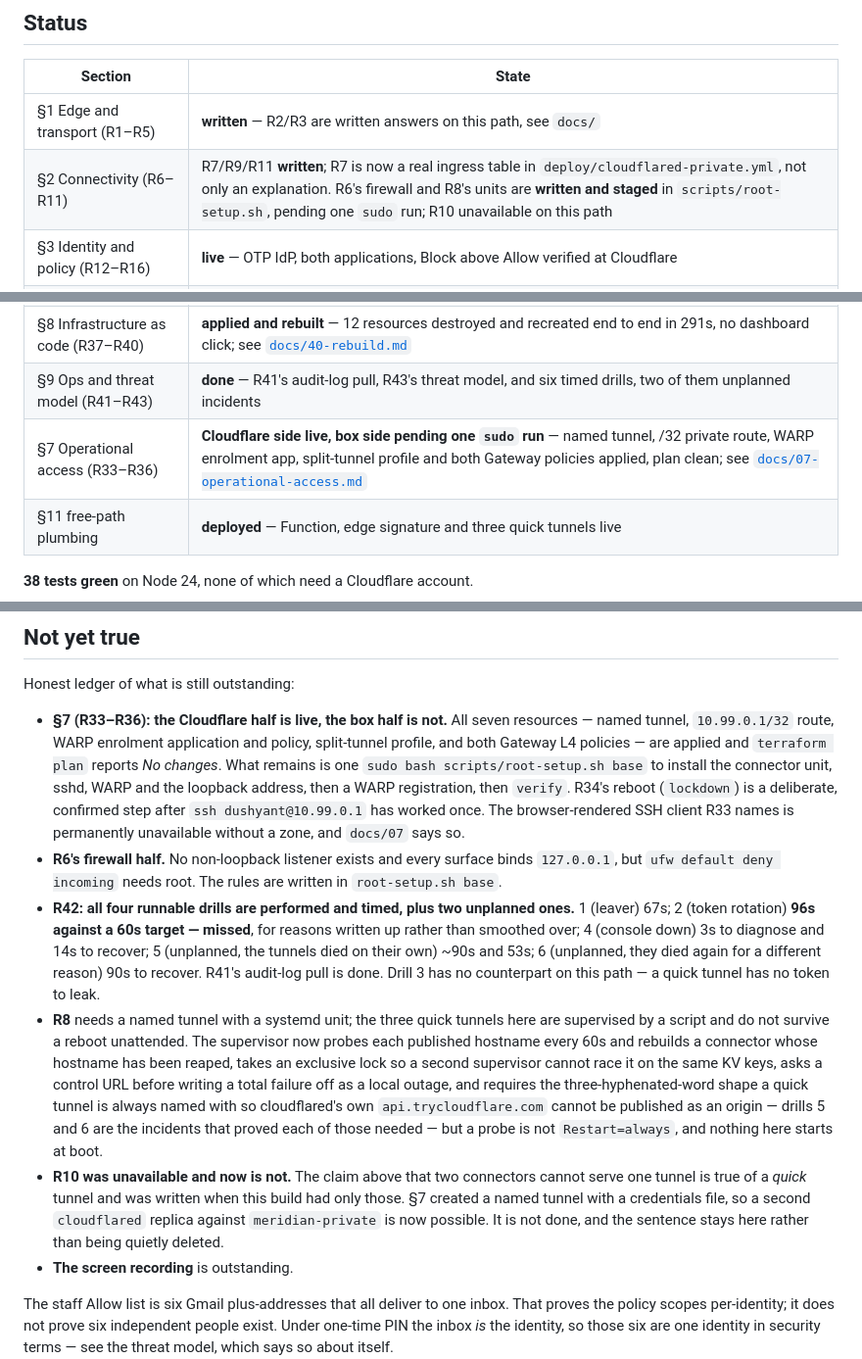
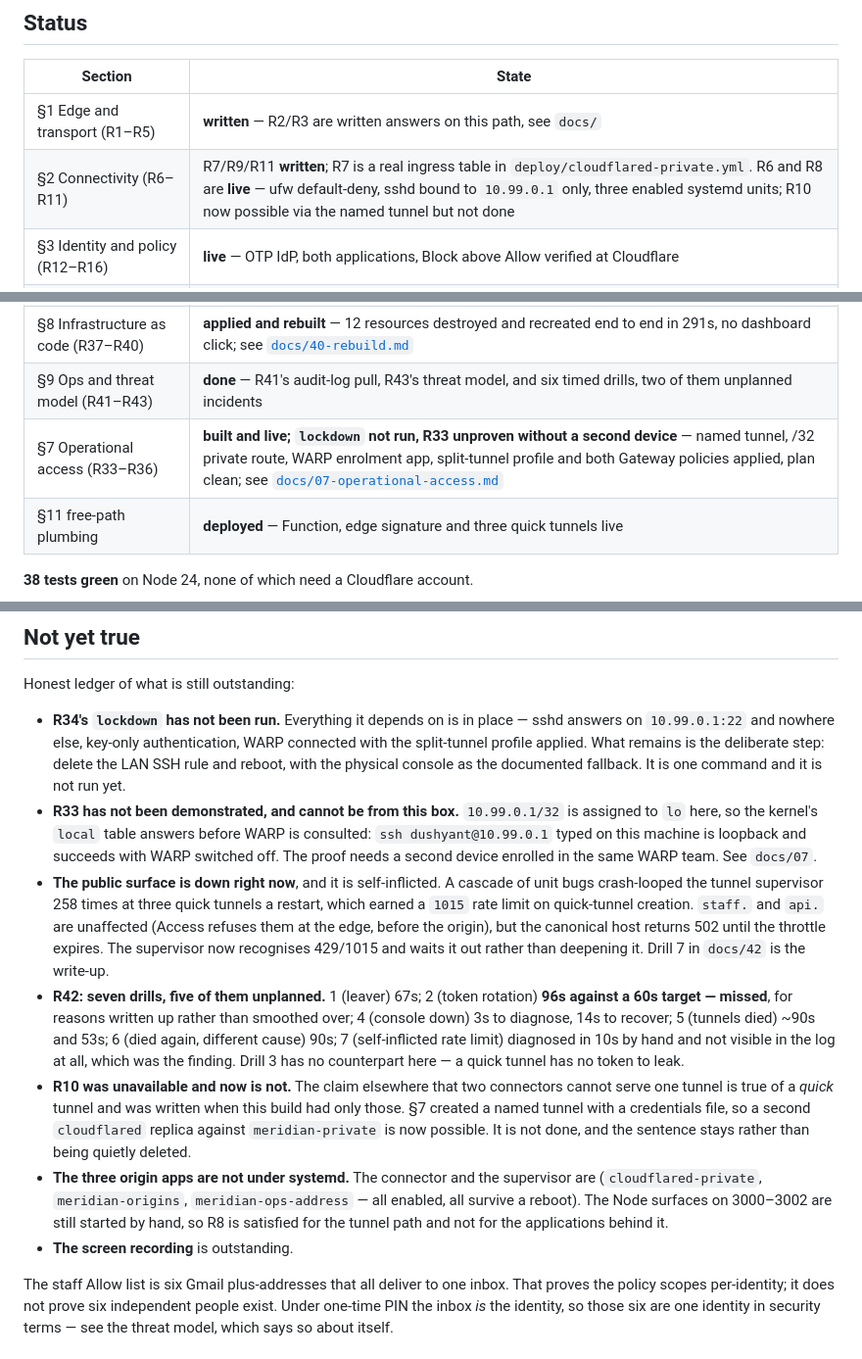
Before and after one commit to DushyantRajpurohit/meridian-build, a Markdown page: README.md, 3 parts joined by grey strips. Shown at 98% size. Drawn GitHub-style.

Commit message:
README: ledger matches the box, which is now largely done
R6 and R8 are live rather than staged; §7's box half is installed. Adds the three
things that are genuinely outstanding: lockdown unrun, R33 undemonstrable from
this box, and the origin apps still not under systemd. Records the current 502 as
self-inflicted rather than leaving it out.

Co-Authored-By: Claude Opus 5 <noreply@anthropic.com>
Claude-Session: https://claude.ai/code/session_01TobP5eFibvMhDgZARiWWsQ

```diff
--- a/README.md
+++ b/README.md
@@ -14,14 +14,14 @@ it and R24 has a live bypass to close, and the origin sits behind a public
 | Section | State |
 |---|---|
 | §1 Edge and transport (R1–R5) | **written** — R2/R3 are written answers on this path, see `docs/` |
-| §2 Connectivity (R6–R11) | R7/R9/R11 **written**; R7 is now a real ingress table in `deploy/cloudflared-private.yml`, not only an explanation. R6's firewall and R8's units are **written and staged** in `scripts/root-setup.sh`, pending one `sudo` run; R10 unavailable on this path |
+| §2 Connectivity (R6–R11) | R7/R9/R11 **written**; R7 is a real ingress table in `deploy/cloudflared-private.yml`. R6 and R8 are **live** — ufw default-deny, sshd bound to `10.99.0.1` only, three enabled systemd units; R10 now possible via the named tunnel but not done |
 | §3 Identity and policy (R12–R16) | **live** — OTP IdP, both applications, Block above Allow verified at Cloudflare |
 | §4 Origin enforcement (R17–R24) | **live** — both R24 bypass routes closed with the origin's own refusals |
 | §5 Machine-to-machine (R25–R28) | **live** — a real service token reads the partner API end to end |
 | §6 Public surface (R29–R32) | **live** — rate limit, user-agent rule and Turnstile all firing at the edge |
 | §8 Infrastructure as code (R37–R40) | **applied and rebuilt** — 12 resources destroyed and recreated end to end in 291s, no dashboard click; see [`docs/40-rebuild.md`](docs/40-rebuild.md) |
 | §9 Ops and threat model (R41–R43) | **done** — R41's audit-log pull, R43's threat model, and six timed drills, two of them unplanned incidents |
-| §7 Operational access (R33–R36) | **Cloudflare side live, box side pending one `sudo` run** — named tunnel, /32 private route, WARP enrolment app, split-tunnel profile and both Gateway policies applied, plan clean; see [`docs/07-operational-access.md`](docs/07-operational-access.md) |
+| §7 Operational access (R33–R36) | **built and live; `lockdown` not run, R33 unproven without a second device** — named tunnel, /32 private route, WARP enrolment app, split-tunnel profile and both Gateway policies applied, plan clean; see [`docs/07-operational-access.md`](docs/07-operational-access.md) |
 | §11 free-path plumbing | **deployed** — Function, edge signature and three quick tunnels live |
 
 **38 tests green** on Node 24, none of which need a Cloudflare account.
@@ -370,35 +370,35 @@ TTL and no client-IP restriction (this box is on a hotspot with a changing addre
 
 Honest ledger of what is still outstanding:
 
-- **§7 (R33–R36): the Cloudflare half is live, the box half is not.** All seven resources —
-  named tunnel, `10.99.0.1/32` route, WARP enrolment application and policy, split-tunnel
-  profile, and both Gateway L4 policies — are applied and `terraform plan` reports *No
-  changes*. What remains is one `sudo bash scripts/root-setup.sh base` to install the
-  connector unit, sshd, WARP and the loopback address, then a WARP registration, then
-  `verify`. R34's reboot (`lockdown`) is a deliberate, confirmed step after `ssh
-  dushyant@10.99.0.1` has worked once. The browser-rendered SSH client R33 names is
-  permanently unavailable without a zone, and `docs/07` says so.
-- **R6's firewall half.** No non-loopback listener exists and every surface binds `127.0.0.1`,
-  but `ufw default deny incoming` needs root. The rules are written in `root-setup.sh base`.
-- **R42: all four runnable drills are performed and timed, plus two unplanned ones.** 1
-  (leaver) 67s; 2 (token rotation) **96s against a 60s target — missed**, for reasons written up
-  rather than smoothed over; 4 (console down) 3s to diagnose and 14s to recover; 5 (unplanned,
-  the tunnels died on their own) ~90s and 53s; 6 (unplanned, they died again for a different
-  reason) 90s to recover. R41's audit-log pull is done. Drill 3 has no counterpart on this
-  path — a quick tunnel has no token to leak.
-- **R8** needs a named tunnel with a systemd unit; the three quick tunnels here are supervised
-  by a script and do not survive a reboot unattended. The supervisor now probes each published
-  hostname every 60s and rebuilds a connector whose hostname has been reaped, takes an exclusive
-  lock so a second supervisor cannot race it on the same KV keys, asks a control URL before
-  writing a total failure off as a local outage, and requires the three-hyphenated-word shape a
-  quick tunnel is always named with so cloudflared's own `api.trycloudflare.com` cannot be
-  published as an origin — drills 5 and 6 are the incidents that proved each of those needed —
-  but a probe is not `Restart=always`, and nothing here starts at boot.
-- **R10 was unavailable and now is not.** The claim above that two connectors cannot serve one
-  tunnel is true of a *quick* tunnel and was written when this build had only those. §7 created
-  a named tunnel with a credentials file, so a second `cloudflared` replica against
-  `meridian-private` is now possible. It is not done, and the sentence stays here rather than
-  being quietly deleted.
+- **R34's `lockdown` has not been run.** Everything it depends on is in place — sshd answers on
+  `10.99.0.1:22` and nowhere else, key-only authentication, WARP connected with the split-tunnel
+  profile applied. What remains is the deliberate step: delete the LAN SSH rule and reboot, with
+  the physical console as the documented fallback. It is one command and it is not run yet.
+- **R33 has not been demonstrated, and cannot be from this box.** `10.99.0.1/32` is assigned to
+  `lo` here, so the kernel's `local` table answers before WARP is consulted: `ssh
+  dushyant@10.99.0.1` typed on this machine is loopback and succeeds with WARP switched off. The
+  proof needs a second device enrolled in the same WARP team. See `docs/07`.
+- **The public surface is down right now**, and it is self-inflicted. A cascade of unit bugs
+  crash-looped the tunnel supervisor 258 times at three quick tunnels a restart, which earned a
+  `1015` rate limit on quick-tunnel creation. `staff.` and `api.` are unaffected (Access refuses
+  them at the edge, before the origin), but the canonical host returns 502 until the throttle
+  expires. The supervisor now recognises 429/1015 and waits it out rather than deepening it.
+  Drill 7 in `docs/42` is the write-up.
+- **R42: seven drills, five of them unplanned.** 1 (leaver) 67s; 2 (token rotation) **96s
+  against a 60s target — missed**, for reasons written up rather than smoothed over; 4 (console
+  down) 3s to diagnose, 14s to recover; 5 (tunnels died) ~90s and 53s; 6 (died again, different
+  cause) 90s; 7 (self-inflicted rate limit) diagnosed in 10s by hand and not visible in the log
+  at all, which was the finding. Drill 3 has no counterpart here — a quick tunnel has no token
+  to leak.
+- **R10 was unavailable and now is not.** The claim elsewhere that two connectors cannot serve
+  one tunnel is true of a *quick* tunnel and was written when this build had only those. §7
+  created a named tunnel with a credentials file, so a second `cloudflared` replica against
+  `meridian-private` is now possible. It is not done, and the sentence stays rather than being
+  quietly deleted.
+- **The three origin apps are not under systemd.** The connector and the supervisor are
+  (`cloudflared-private`, `meridian-origins`, `meridian-ops-address` — all enabled, all survive
+  a reboot). The Node surfaces on 3000–3002 are still started by hand, so R8 is satisfied for
+  the tunnel path and not for the applications behind it.
 - **The screen recording** is outstanding.
 
 The staff Allow list is six Gmail plus-addresses that all deliver to one inbox. That proves the
```
